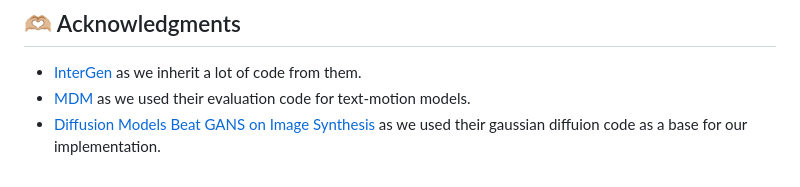
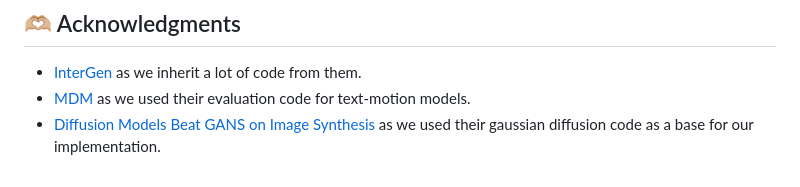
Before and after one commit to pabloruizponce/in2IN, a Markdown page: README.md, the part around the change. Rendered like a GitHub page.

```diff
--- a/README.md
+++ b/README.md
@@ -123,4 +123,4 @@ If you find our work helpful, please cite:
 ## 🫶🏼 Acknowledgments
 - [InterGen](https://github.com/tr3e/InterGen) as we inherit a lot of code from them.
 - [MDM](https://github.com/GuyTevet/motion-diffusion-model) as we used their evaluation code for text-motion models.
-- [Diffusion Models Beat GANS on Image Synthesis](https://github.com/openai/guided-diffusion) as we used their gaussian diffuion code as a base for our implementation.
+- [Diffusion Models Beat GANS on Image Synthesis](https://github.com/openai/guided-diffusion) as we used their gaussian diffusion code as a base for our implementation.
```
